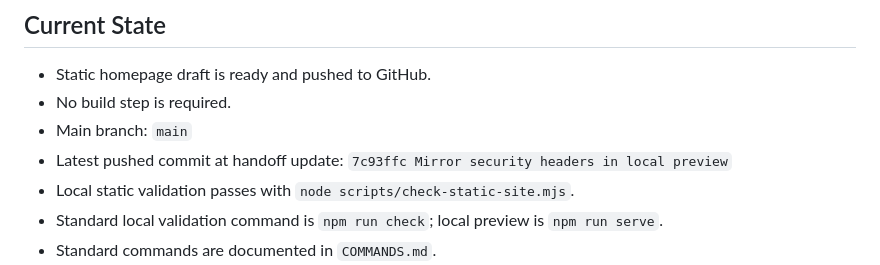
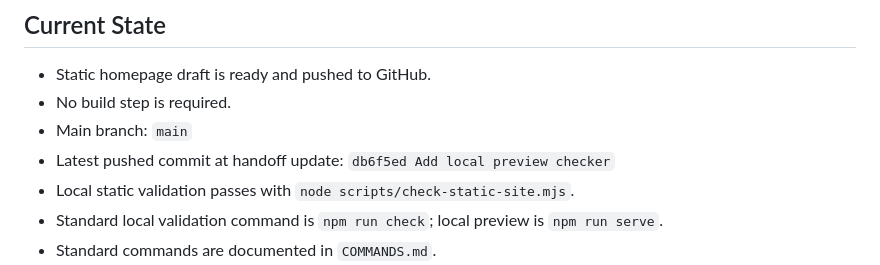
Before and after one commit to jjun96750/grantlabs-homepage-new, a Markdown page: CLAUDE_HANDOFF.md, the part around the change. Rendered like a GitHub page.

```diff
--- a/CLAUDE_HANDOFF.md
+++ b/CLAUDE_HANDOFF.md
@@ -12,7 +12,7 @@
 - Static homepage draft is ready and pushed to GitHub.
 - No build step is required.
 - Main branch: `main`
-- Latest pushed commit at handoff update: `7c93ffc Mirror security headers in local preview`
+- Latest pushed commit at handoff update: `db6f5ed Add local preview checker`
 - Local static validation passes with `node scripts/check-static-site.mjs`.
 - Standard local validation command is `npm run check`; local preview is `npm run serve`.
 - Standard commands are documented in `COMMANDS.md`.
```
Also changed, not shown: CHANGELOG.md (+1 -0 lines), DEVELOPMENT_STATUS.md (+2 -0 lines).
